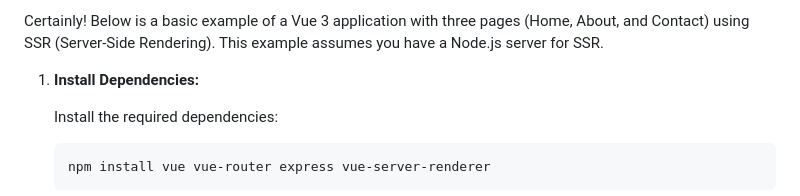
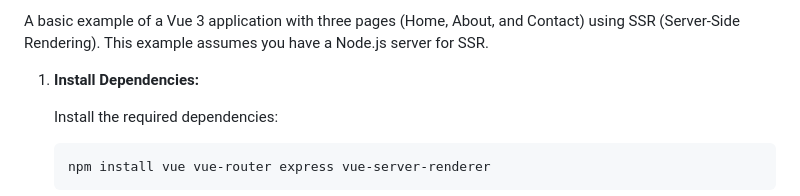
Before and after one commit to saeedhei/Piece-of-code, a Markdown page: vue/ssr.md, the part around the change. GitHub-like rendering.

```diff
--- a/vue/ssr.md
+++ b/vue/ssr.md
@@ -1,4 +1,4 @@
-Certainly! Below is a basic example of a Vue 3 application with three pages (Home, About, and Contact) using SSR (Server-Side Rendering). This example assumes you have a Node.js server for SSR.
+A basic example of a Vue 3 application with three pages (Home, About, and Contact) using SSR (Server-Side Rendering). This example assumes you have a Node.js server for SSR.
 
 1. **Install Dependencies:**
 
```
